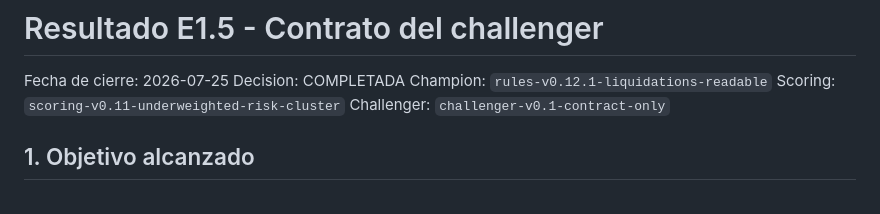
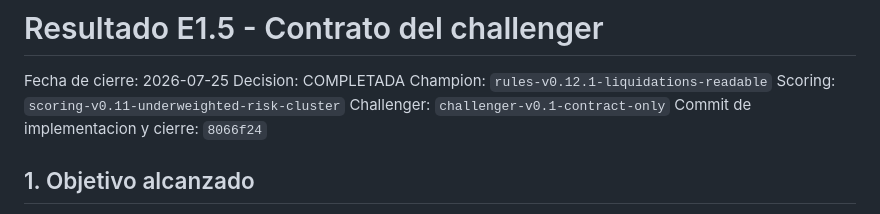
Before and after one commit to mmcIA1976/SIMULADOR-Y-MOTOR-ANALISIS_V1, a Markdown page: auditorias_motor/2026-07-25_E1_5_contrato_challenger_resultado.md, the part around the change. GitHub-like rendering.

Commit message:
Record E1.5 closure commit

```diff
--- a/auditorias_motor/2026-07-25_E1_5_contrato_challenger_resultado.md
+++ b/auditorias_motor/2026-07-25_E1_5_contrato_challenger_resultado.md
@@ -5,6 +5,7 @@ Decision: COMPLETADA
 Champion: `rules-v0.12.1-liquidations-readable`
 Scoring: `scoring-v0.11-underweighted-risk-cluster`
 Challenger: `challenger-v0.1-contract-only`
+Commit de implementacion y cierre: `8066f24`
 
 ## 1. Objetivo alcanzado
 
```
Also changed, not shown: auditorias_aprendizaje/2026-07-23_plan_auditable_motor_aprendizaje.md (+1 -1 lines).
